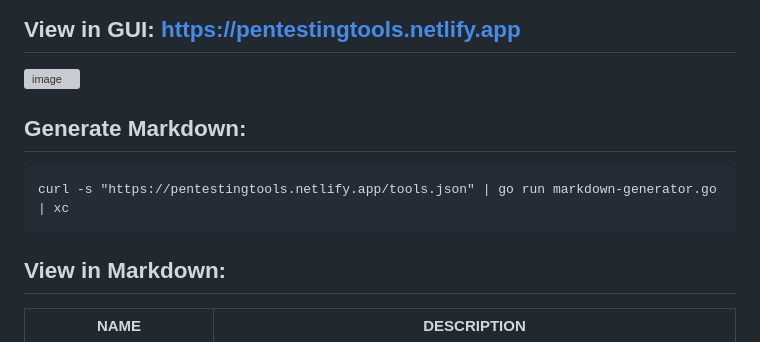
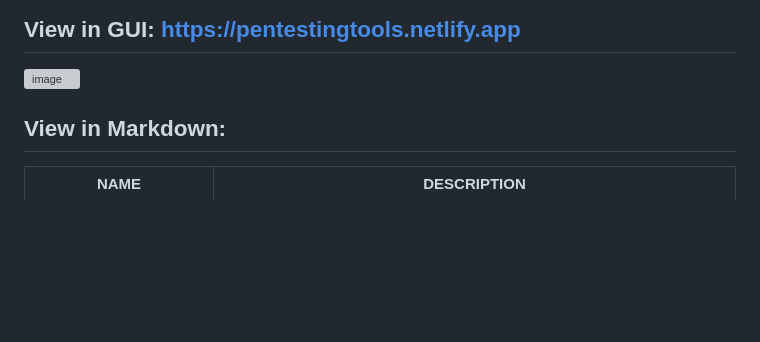
Before and after one commit to KrazePlanet/KrazePlanet-Web, a Markdown page: README.md, the part around the change. Drawn GitHub-style; blank space fills up the shorter version; grey boxes are pictures that could not be loaded.

````diff
--- a/README.md
+++ b/README.md
@@ -3,12 +3,6 @@ A vast collection of security tools for ethical hackers and security researchers
 
 ## View in GUI: https://pentestingtools.netlify.app
 ![image](https://github.com/user-attachments/assets/e3679418-b254-42b1-89e7-884bf0bb6349)
-
-
-## Generate Markdown:
-```
-curl -s "https://pentestingtools.netlify.app/tools.json" | go run markdown-generator.go | xc
-```
 
 ## View in Markdown:
 | NAME                  | DESCRIPTION           |
````
